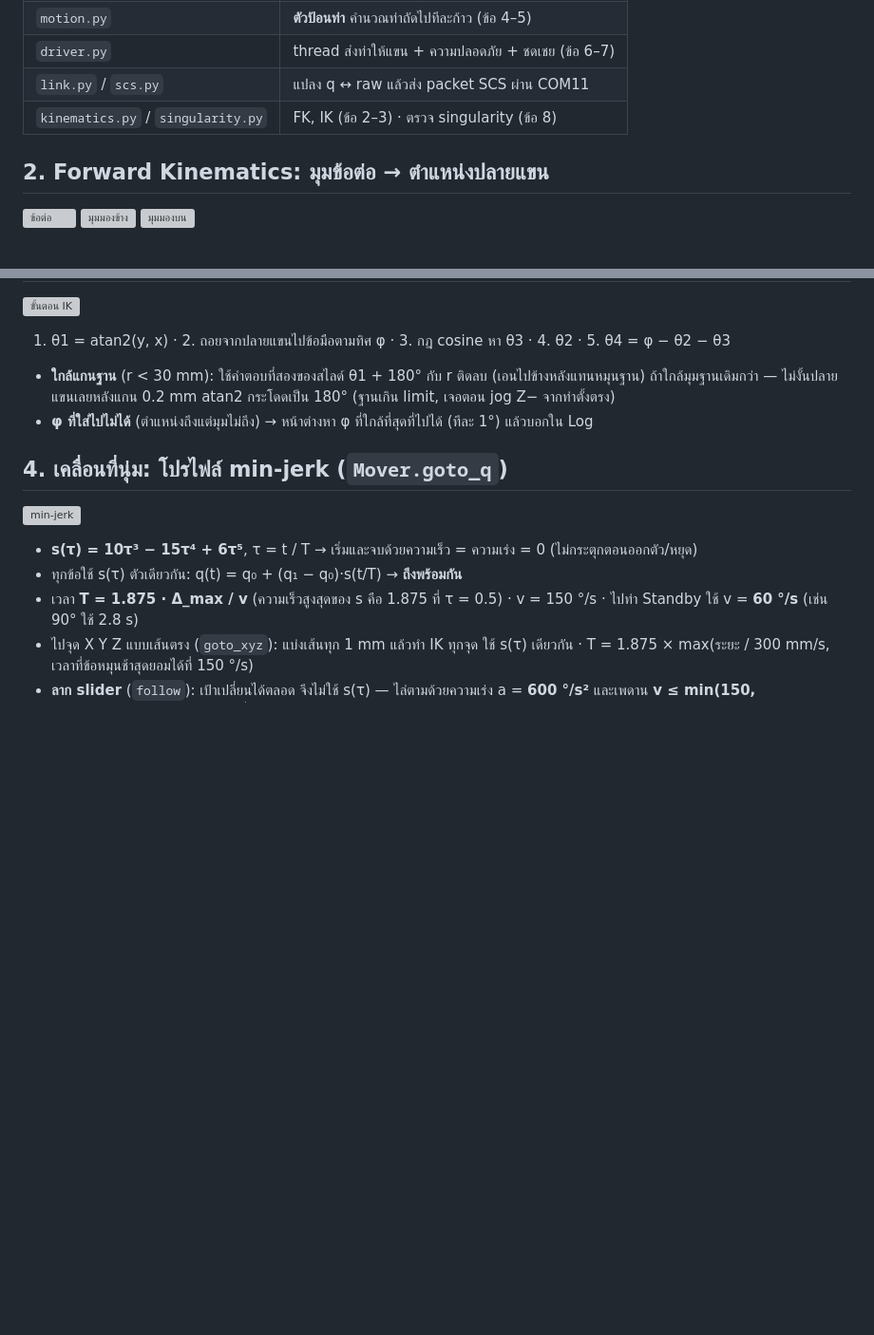
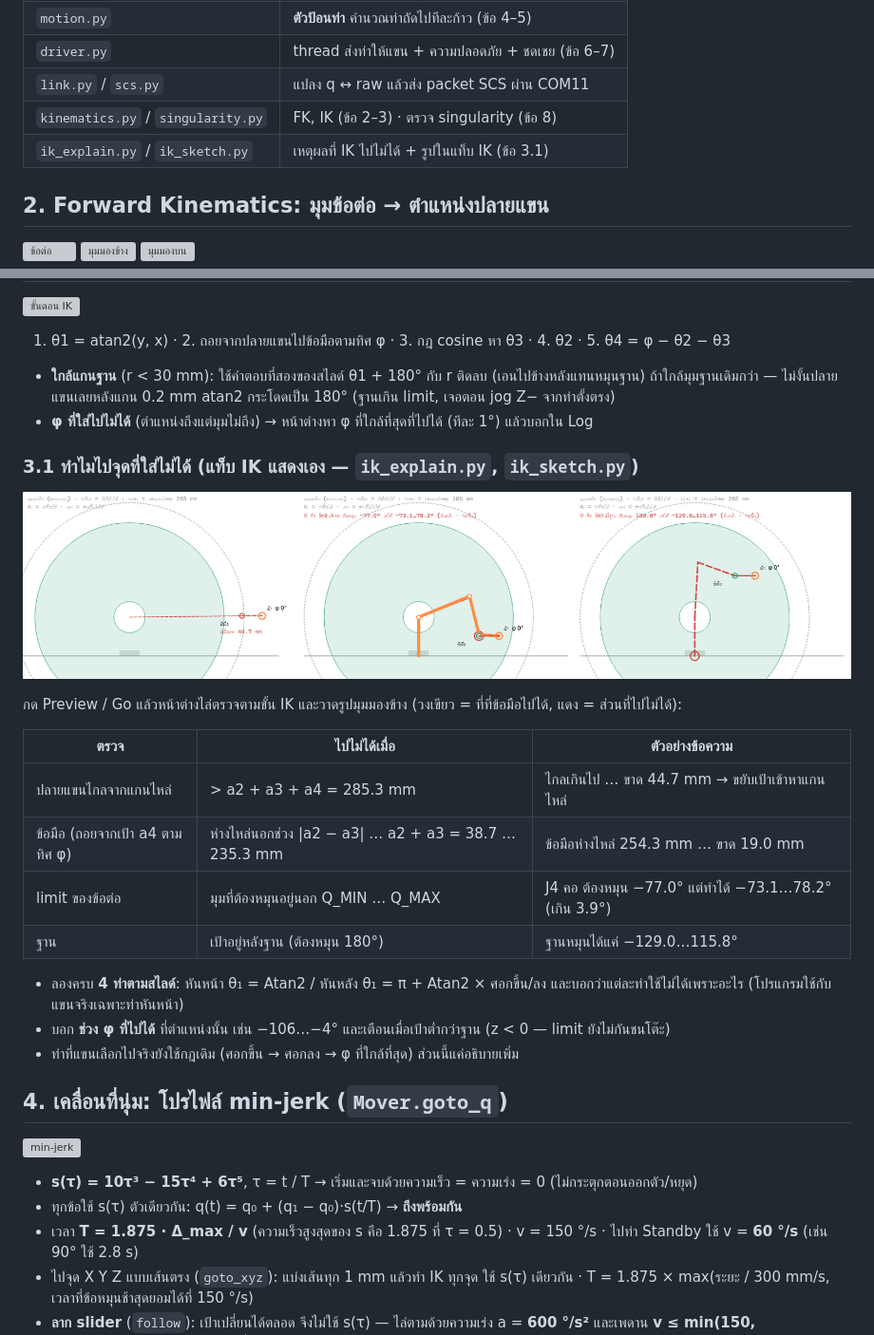
Before and after one commit to BananaZz27/RobotArmV2, a Markdown page: docs/explain.md, 2 parts joined by grey strips. Shown at 95% size. GitHub-like rendering; pictures changed too: docs/figures/ik_why.png (added); blank space fills up the shorter version; grey boxes are pictures that could not be loaded.

```diff
--- a/docs/explain.md
+++ b/docs/explain.md
@@ -13,6 +13,7 @@
 | `driver.py` | thread ส่งท่าให้แขน + ความปลอดภัย + ชดเชย (ข้อ 6–7) |
 | `link.py` / `scs.py` | แปลง q ↔ raw แล้วส่ง packet SCS ผ่าน COM11 |
 | `kinematics.py` / `singularity.py` | FK, IK (ข้อ 2–3) · ตรวจ singularity (ข้อ 8) |
+| `ik_explain.py` / `ik_sketch.py` | เหตุผลที่ IK ไปไม่ได้ + รูปในแท็บ IK (ข้อ 3.1) |
 
 ## 2. Forward Kinematics: มุมข้อต่อ → ตำแหน่งปลายแขน
 
@@ -106,6 +107,23 @@ T⁰₂ = A1·A2                       T⁰₃ = T⁰₂·A3
 - **ใกล้แกนฐาน** (r < 30 mm): ใช้คำตอบที่สองของสไลด์ θ1 + 180° กับ r ติดลบ (เอนไปข้างหลังแทนหมุนฐาน) ถ้าใกล้มุมฐานเดิมกว่า — ไม่งั้นปลายแขนเลยหลังแกน 0.2 mm atan2 กระโดดเป็น 180° (ฐานเกิน limit, เจอตอน jog Z− จากท่าตั้งตรง)
 - **φ ที่ใส่ไปไม่ได้** (ตำแหน่งถึงแต่มุมไม่ถึง) → หน้าต่างหา φ ที่ใกล้ที่สุดที่ไปได้ (ทีละ 1°) แล้วบอกใน Log
 
+### 3.1 ทำไมไปจุดที่ใส่ไม่ได้ (แท็บ IK แสดงเอง — `ik_explain.py`, `ik_sketch.py`)
+
+![เหตุผล IK](figures/ik_why.png)
+
+กด Preview / Go แล้วหน้าต่างไล่ตรวจตามขั้น IK และวาดรูปมุมมองข้าง (วงเขียว = ที่ที่ข้อมือไปได้, แดง = ส่วนที่ไปไม่ได้):
+
+| ตรวจ | ไปไม่ได้เมื่อ | ตัวอย่างข้อความ |
+|---|---|---|
+| ปลายแขนไกลจากแกนไหล่ | > a2 + a3 + a4 = 285.3 mm | ไกลเกินไป … ขาด 44.7 mm → ขยับเป้าเข้าหาแกนไหล่ |
+| ข้อมือ (ถอยจากเป้า a4 ตามทิศ φ) | ห่างไหล่นอกช่วง \|a2 − a3\| … a2 + a3 = 38.7 … 235.3 mm | ข้อมือห่างไหล่ 254.3 mm … ขาด 19.0 mm |
+| limit ของข้อต่อ | มุมที่ต้องหมุนอยู่นอก Q_MIN … Q_MAX | J4 คอ ต้องหมุน −77.0° แต่ทำได้ −73.1…78.2° (เกิน 3.9°) |
+| ฐาน | เป้าอยู่หลังฐาน (ต้องหมุน 180°) | ฐานหมุนได้แค่ −129.0…115.8° |
+
+- ลองครบ **4 ท่าตามสไลด์**: หันหน้า θ₁ = Atan2 / หันหลัง θ₁ = π + Atan2 × ศอกขึ้น/ลง และบอกว่าแต่ละท่าใช้ไม่ได้เพราะอะไร (โปรแกรมใช้กับแขนจริงเฉพาะท่าหันหน้า)
+- บอก **ช่วง φ ที่ไปได้** ที่ตำแหน่งนั้น เช่น −106…−4° และเตือนเมื่อเป้าต่ำกว่าฐาน (z < 0 — limit ยังไม่กันชนโต๊ะ)
+- ท่าที่แขนเลือกไปจริงยังใช้กฎเดิม (ศอกขึ้น → ศอกลง → φ ที่ใกล้ที่สุด) ส่วนนี้แค่อธิบายเพิ่ม
+
 ## 4. เคลื่อนที่นุ่ม: โปรไฟล์ min-jerk (`Mover.goto_q`)
 
 ![min-jerk](figures/min_jerk.svg)
```
Also changed, not shown: CLAUDE.md (+1 -1 lines), 6 other files.
